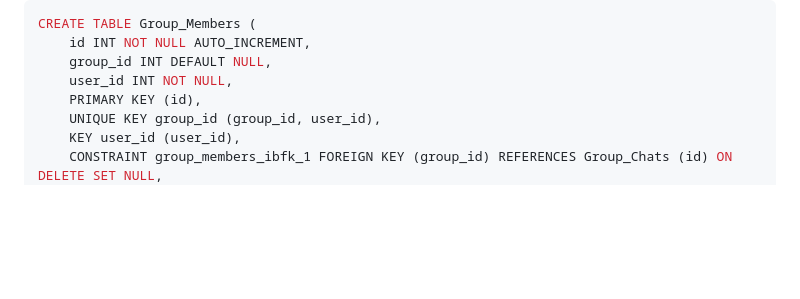
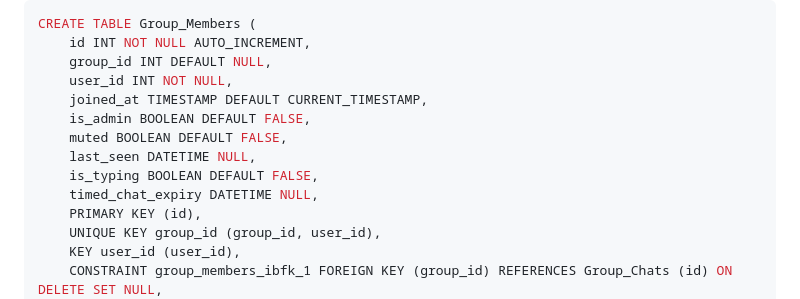
Before and after one commit to ccssevinch/chat-app, a Markdown page: MySQL Database Documentation.md, the part around the change. Rendered like a GitHub page; blank space fills up the shorter version.

```diff
--- a/MySQL Database Documentation.md
+++ b/MySQL Database Documentation.md
@@ -65,6 +65,12 @@ CREATE TABLE Group_Members (
     id INT NOT NULL AUTO_INCREMENT,
     group_id INT DEFAULT NULL,
     user_id INT NOT NULL,
+    joined_at TIMESTAMP DEFAULT CURRENT_TIMESTAMP,
+    is_admin BOOLEAN DEFAULT FALSE,
+    muted BOOLEAN DEFAULT FALSE,
+    last_seen DATETIME NULL,
+    is_typing BOOLEAN DEFAULT FALSE,
+    timed_chat_expiry DATETIME NULL,
     PRIMARY KEY (id),
     UNIQUE KEY group_id (group_id, user_id),
     KEY user_id (user_id),
```
